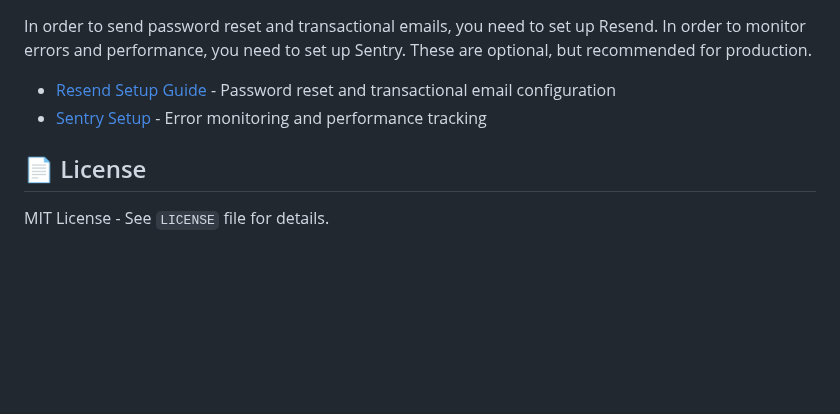
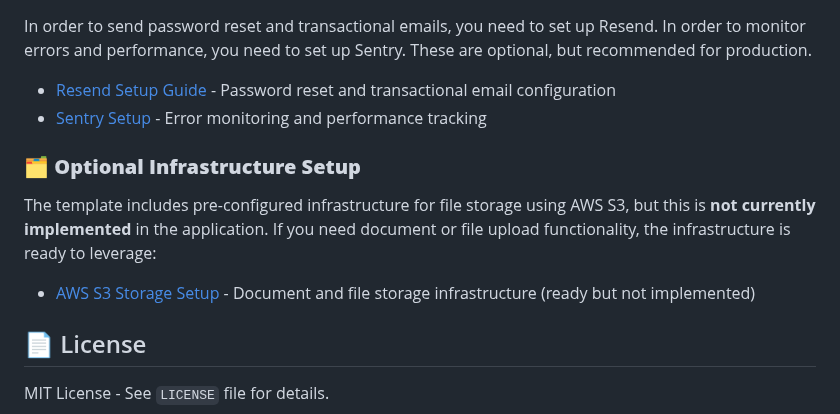
Before and after one commit to dyeoman2/tanstack-start-template, a Markdown page: README.md, the part around the change. Rendered like a GitHub page; blank space fills up the shorter version.

Commit message:
Update README and infrastructure documentation for optional AWS S3 setup
- Added a section in README.md outlining the optional infrastructure setup for AWS S3 file storage, noting that it is pre-configured but not currently implemented.
- Enhanced infra/README.md with detailed setup instructions for AWS S3, including prerequisites and troubleshooting tips for common issues.

```diff
--- a/README.md
+++ b/README.md
@@ -124,6 +124,12 @@ In order to send password reset and transactional emails, you need to set up Res
 - [Resend Setup Guide](docs/RESEND_SETUP.md) - Password reset and transactional email configuration
 - [Sentry Setup](./docs/SENTRY_SETUP.md) - Error monitoring and performance tracking
 
+### 🗂️ **Optional Infrastructure Setup**
+
+The template includes pre-configured infrastructure for file storage using AWS S3, but this is **not currently implemented** in the application. If you need document or file upload functionality, the infrastructure is ready to leverage:
+
+- [AWS S3 Storage Setup](infra/README.md) - Document and file storage infrastructure (ready but not implemented)
+
 ## 📄 License
 
 MIT License - See `LICENSE` file for details.
```
Also changed, not shown: infra/README.md (+8 -0 lines).
